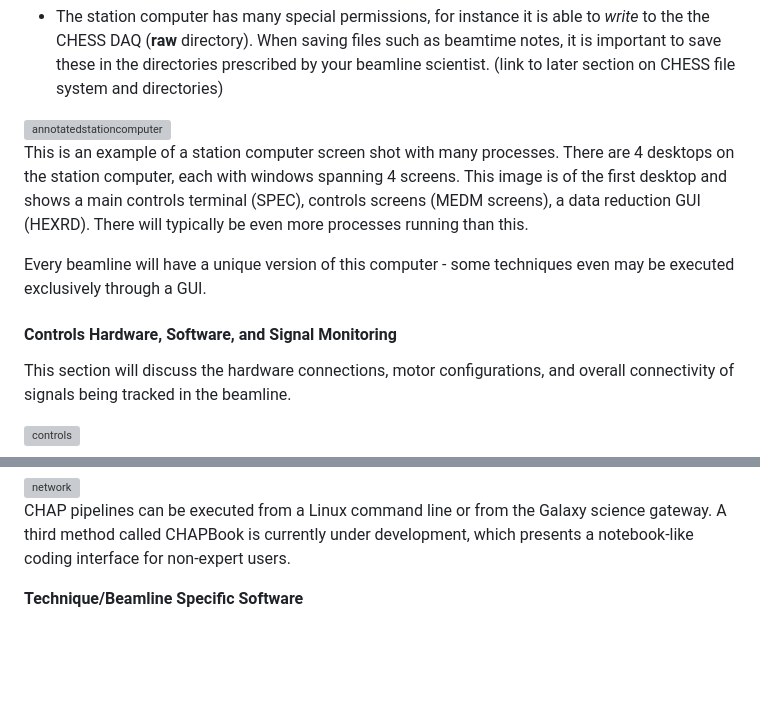
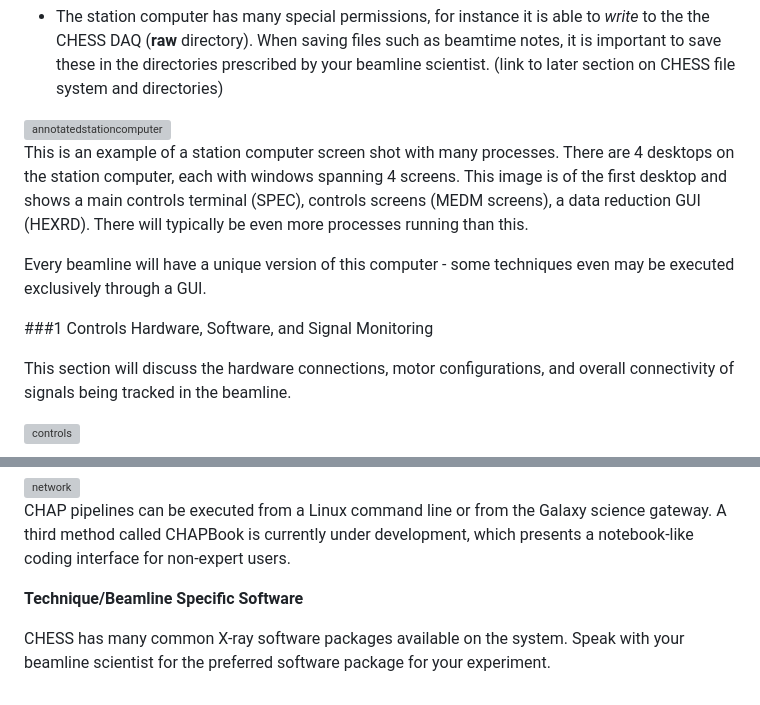
Before and after one commit to RENCI-NRIG/x-cite, a Markdown page: theme4/XS100/data-collection.md, 2 parts joined by grey strips. GitHub-like rendering; blank space fills up the shorter version; grey boxes are pictures that could not be loaded.

```diff
--- a/theme4/XS100/data-collection.md
+++ b/theme4/XS100/data-collection.md
@@ -60,7 +60,7 @@ This is an example of a station computer screen shot with many processes. There
 
 Every beamline will have a unique version of this computer - some techniques even may be executed exclusively through a GUI.
 
-#### Controls Hardware, Software, and Signal Monitoring
+###1 Controls Hardware, Software, and Signal Monitoring
 
 This section will discuss the hardware connections, motor configurations, and overall connectivity of signals being tracked in the beamline.
 
@@ -208,3 +208,6 @@ An example of a concrete CHAP implementation is shown below. Here, the Processor
 CHAP pipelines can be executed from a Linux command line or from the Galaxy science gateway. A third method called CHAPBook is currently under development, which presents a notebook-like coding interface for non-expert users.
 
 **Technique/Beamline Specific Software**
+
+CHESS has many common X-ray software packages available on the system.
+Speak with your beamline scientist for the preferred software package for your experiment.
```
Also changed, not shown: other parts of theme4/XS100/data-collection.md (+5 -5 lines).
